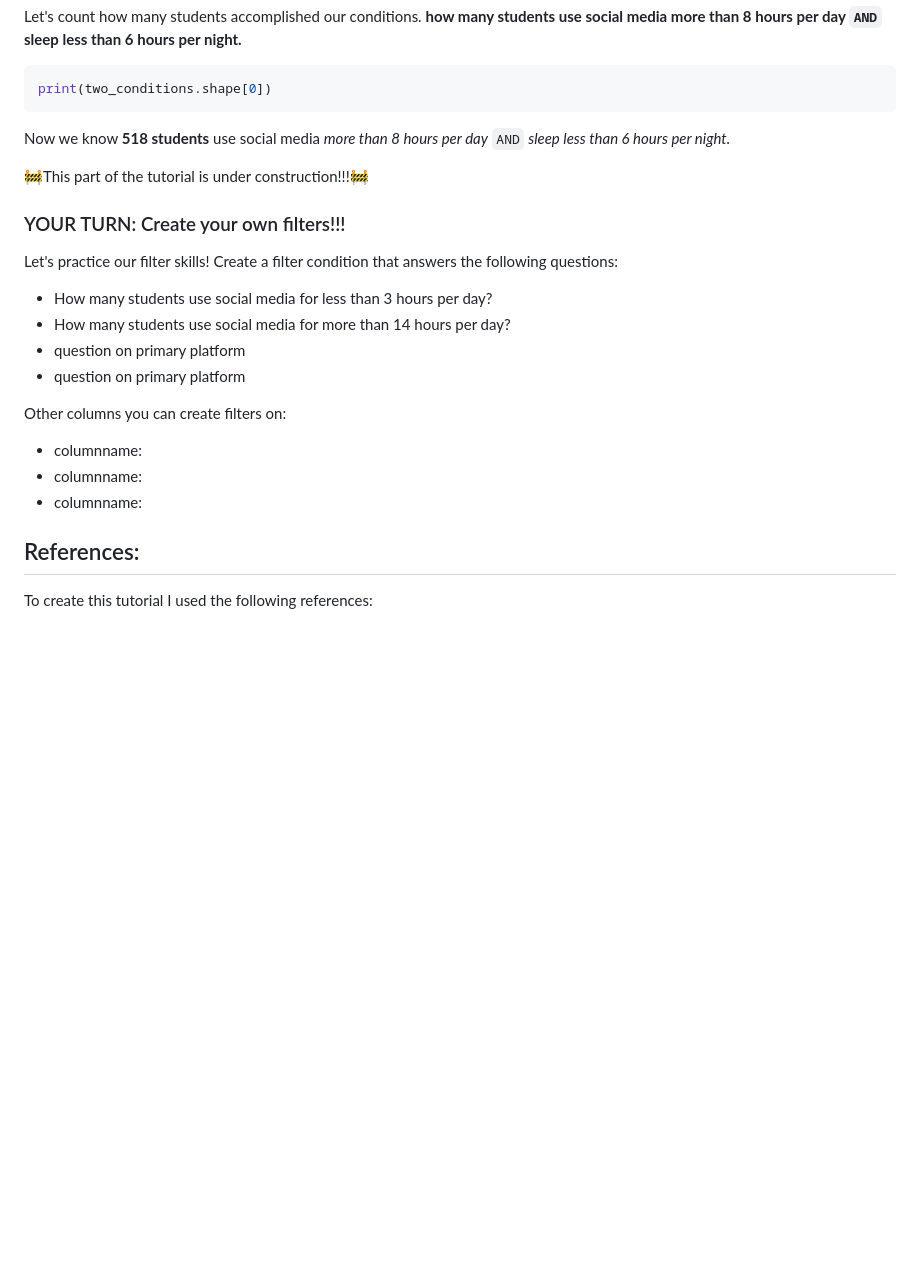
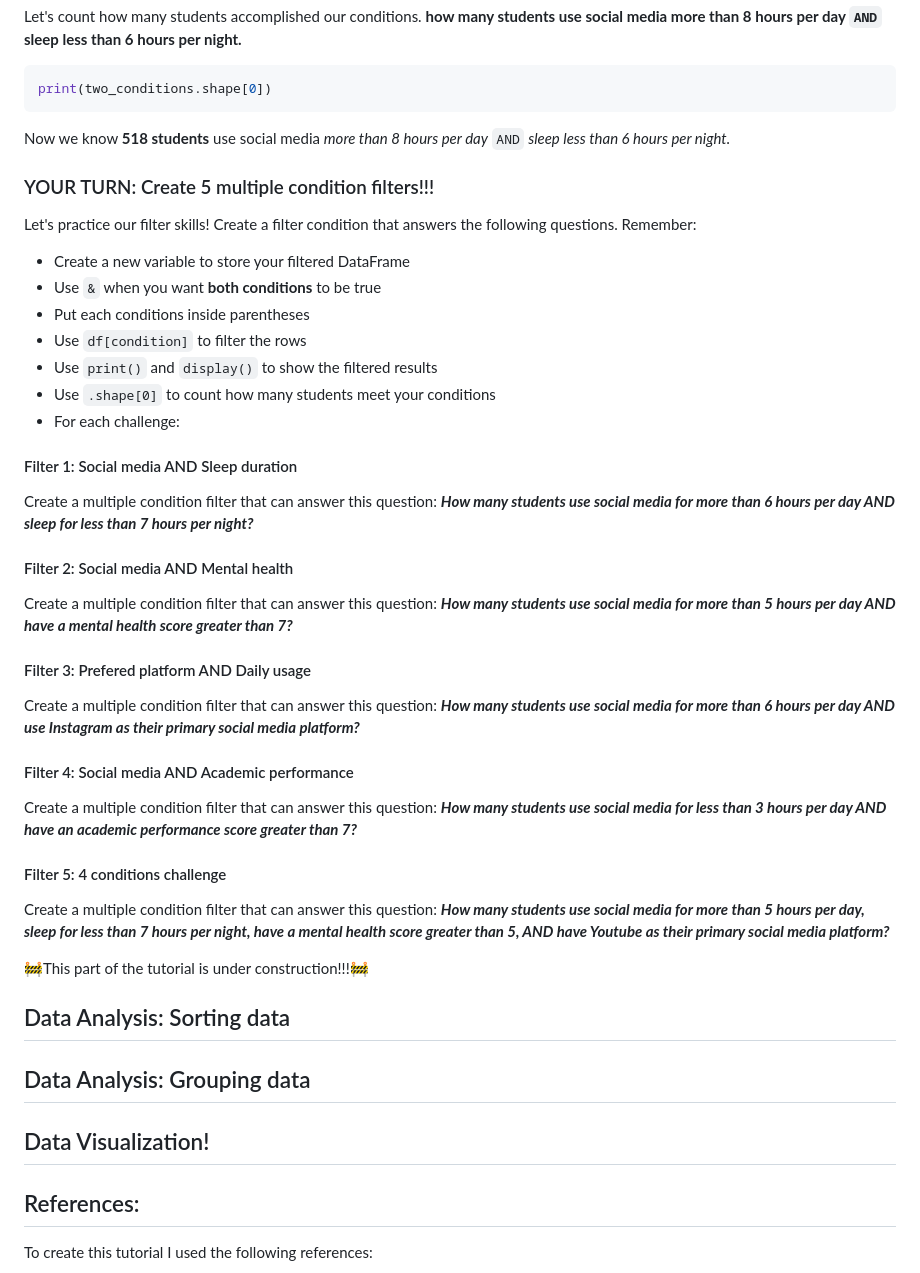
Before and after one commit to Innovators-for-Purpose/iFp-CS-Summer-Learning, a Markdown page: Data-Analysis-Track/PyREADMEDataAnalysis.md, the part around the change. Rendered like a GitHub page; blank space fills up the shorter version.

Commit message:
finish filter, starting sorting

````diff
--- a/Data-Analysis-Track/PyREADMEDataAnalysis.md
+++ b/Data-Analysis-Track/PyREADMEDataAnalysis.md
@@ -1560,22 +1560,47 @@ print(two_conditions.shape[0])
 ```
 Now we know **518 students** use social media *more than 8 hours per day* `AND` *sleep less than 6 hours per night.*
 
+### YOUR TURN: Create 5 multiple condition filters!!!
+
+Let's practice our filter skills! Create a filter condition that answers the following questions. Remember:
+
+- Create a new variable to store your filtered DataFrame
+- Use `&` when you want **both conditions** to be true
+- Put each conditions inside parentheses
+- Use `df[condition]` to filter the rows
+- Use `print()` and `display()` to show the filtered results
+- Use `.shape[0]` to count how many students meet your conditions
+- For each challenge:
+
+#### Filter 1: Social media AND Sleep duration
+
+Create a multiple condition filter that can answer this question: ***How many students use social media for more than 6 hours per day AND sleep for less than 7 hours per night?***
+
+#### Filter 2: Social media AND Mental health
+
+Create a multiple condition filter that can answer this question: ***How many students use social media for more than 5 hours per day AND have a mental health score greater than 7?***
+
+#### Filter 3: Prefered platform AND Daily usage
+
+Create a multiple condition filter that can answer this question: ***How many students use social media for more than 6 hours per day AND use Instagram as their primary social media platform?***
+
+#### Filter 4: Social media AND Academic performance
+
+Create a multiple condition filter that can answer this question: ***How many students use social media for less than 3 hours per day AND have an academic performance score greater than 7?***
+
+#### Filter 5: 4 conditions challenge
+Create a multiple condition filter that can answer this question: ***How many students use social media for more than 5 hours per day, sleep for less than 7 hours per night, have a mental health score greater than 5, AND have Youtube as their primary social media platform?***
+
 🚧This part of the tutorial is under construction!!!🚧
-
-### YOUR TURN: Create your own filters!!!
-
-Let's practice our filter skills! Create a filter condition that answers the following questions:
-
-- How many students use social media for less than 3 hours per day?
-- How many students use social media for more than 14 hours per day?
-- question on primary platform
-- question on primary platform
-
-Other columns you can create filters on:
-- columnname:
-- columnname:
-- columnname:
-
+## Data Analysis: Sorting data
+
+
+
+## Data Analysis: Grouping data
+
+
+
+## Data Visualization!
 
 ## References:
 
````
